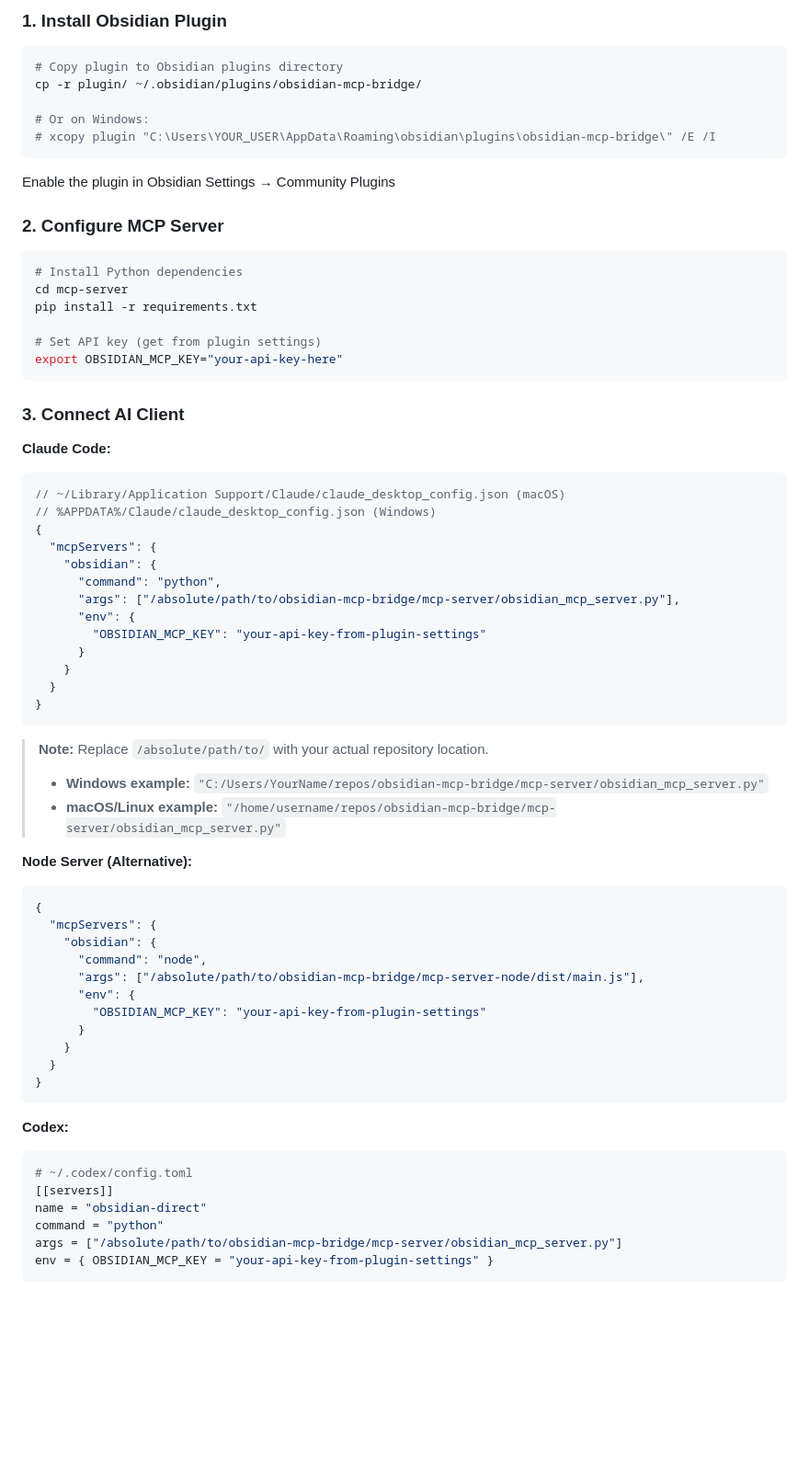
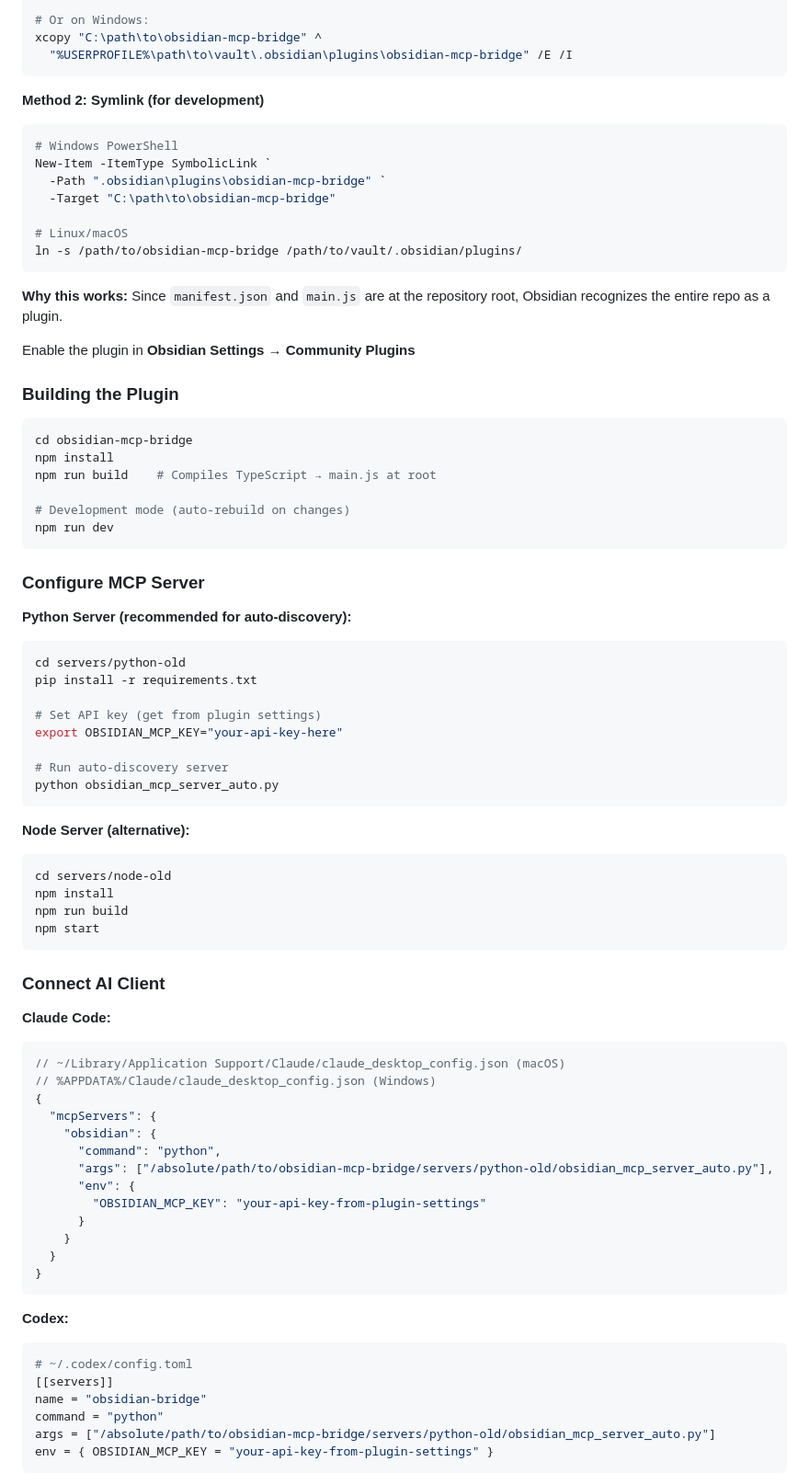
Before and after one commit to papertray3/obsidian-mcp-bridge, a Markdown page: README.md, the part around one of its changes. Shown at 92% size. Drawn GitHub-style; blank space fills up the shorter version.

````diff
--- a/README.md
+++ b/README.md
@@ -34,28 +83,58 @@ AI Client → MCP Server (Python) → WebSocket → Obsidian Plugin → Obsidian
 
-### 1. Install Obsidian Plugin
+# Or on Windows:
+xcopy "C:\path\to\obsidian-mcp-bridge" ^
+  "%USERPROFILE%\path\to\vault\.obsidian\plugins\obsidian-mcp-bridge" /E /I
+```
+
+**Method 2: Symlink (for development)**
+```powershell
+# Windows PowerShell
+New-Item -ItemType SymbolicLink `
+  -Path ".obsidian\plugins\obsidian-mcp-bridge" `
+  -Target "C:\path\to\obsidian-mcp-bridge"
+
+# Linux/macOS
+ln -s /path/to/obsidian-mcp-bridge /path/to/vault/.obsidian/plugins/
+```
+
+**Why this works:** Since `manifest.json` and `main.js` are at the repository root, Obsidian recognizes the entire repo as a plugin.
+
+Enable the plugin in **Obsidian Settings → Community Plugins**
+
+### Building the Plugin
 
 ```bash
-# Copy plugin to Obsidian plugins directory
-cp -r plugin/ ~/.obsidian/plugins/obsidian-mcp-bridge/
+cd obsidian-mcp-bridge
+npm install
+npm run build    # Compiles TypeScript → main.js at root
 
-# Or on Windows:
-# xcopy plugin "C:\Users\YOUR_USER\AppData\Roaming\obsidian\plugins\obsidian-mcp-bridge\" /E /I
+# Development mode (auto-rebuild on changes)
+npm run dev
 ```
 
-Enable the plugin in Obsidian Settings → Community Plugins
+### Configure MCP Server
 
-### 2. Configure MCP Server
-
+**Python Server (recommended for auto-discovery):**
 ```bash
-# Install Python dependencies
-cd mcp-server
+cd servers/python-old
 pip install -r requirements.txt
 
 # Set API key (get from plugin settings)
 export OBSIDIAN_MCP_KEY="your-api-key-here"
+
+# Run auto-discovery server
+python obsidian_mcp_server_auto.py
 ```
 
-### 3. Connect AI Client
+**Node Server (alternative):**
+```bash
+cd servers/node-old
+npm install
+npm run build
+npm start
+```
+
+### Connect AI Client
 
 **Claude Code:**
 ```json
@@ -65,26 +144,7 @@ export OBSIDIAN_MCP_KEY="your-api-key-here"
   "mcpServers": {
     "obsidian": {
       "command": "python",
-      "args": ["/absolute/path/to/obsidian-mcp-bridge/mcp-server/obsidian_mcp_server.py"],
-      "env": {
-        "OBSIDIAN_MCP_KEY": "your-api-key-from-plugin-settings"
-      }
-    }
-  }
-}
-```
-
-> **Note:** Replace `/absolute/path/to/` with your actual repository location.
-> - **Windows example:** `"C:/Users/YourName/repos/obsidian-mcp-bridge/mcp-server/obsidian_mcp_server.py"`
-> - **macOS/Linux example:** `"/home/username/repos/obsidian-mcp-bridge/mcp-server/obsidian_mcp_server.py"`
-
-**Node Server (Alternative):**
-```json
-{
-  "mcpServers": {
-    "obsidian": {
-      "command": "node",
-      "args": ["/absolute/path/to/obsidian-mcp-bridge/mcp-server-node/dist/main.js"],
+      "args": ["/absolute/path/to/obsidian-mcp-bridge/servers/python-old/obsidian_mcp_server_auto.py"],
       "env": {
         "OBSIDIAN_MCP_KEY": "your-api-key-from-plugin-settings"
       }
@@ -97,9 +157,9 @@ export OBSIDIAN_MCP_KEY="your-api-key-here"
 ```toml
 # ~/.codex/config.toml
 [[servers]]
-name = "obsidian-direct"
+name = "obsidian-bridge"
 command = "python"
-args = ["/absolute/path/to/obsidian-mcp-bridge/mcp-server/obsidian_mcp_server.py"]
+args = ["/absolute/path/to/obsidian-mcp-bridge/servers/python-old/obsidian_mcp_server_auto.py"]
 env = { OBSIDIAN_MCP_KEY = "your-api-key-from-plugin-settings" }
 ```
 
````
Also changed, not shown: other parts of README.md (+93 -21 lines).
